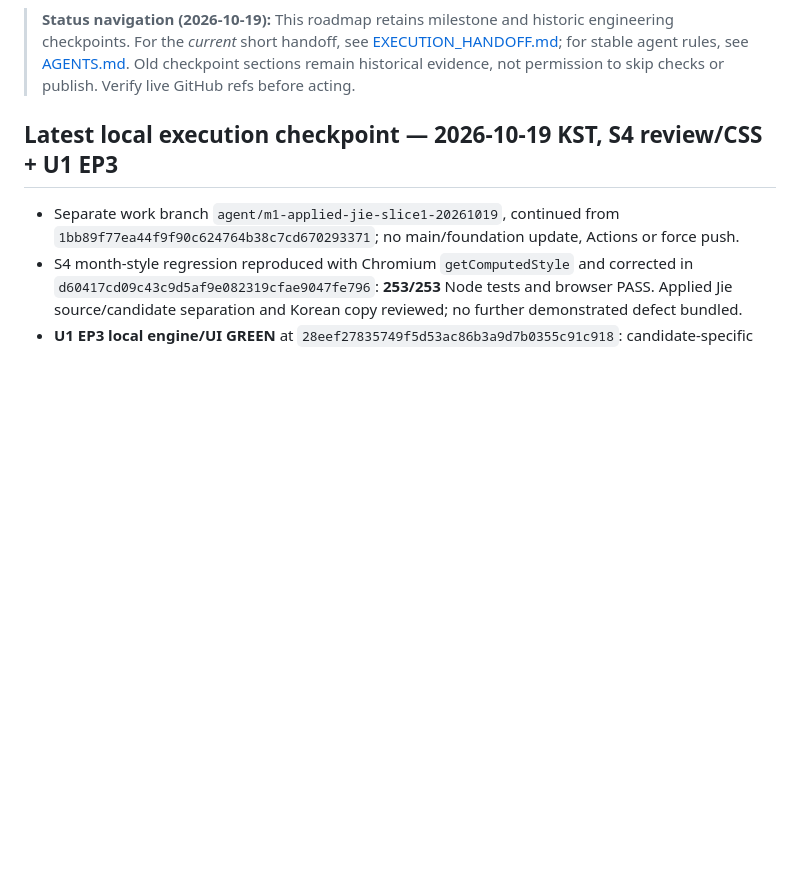
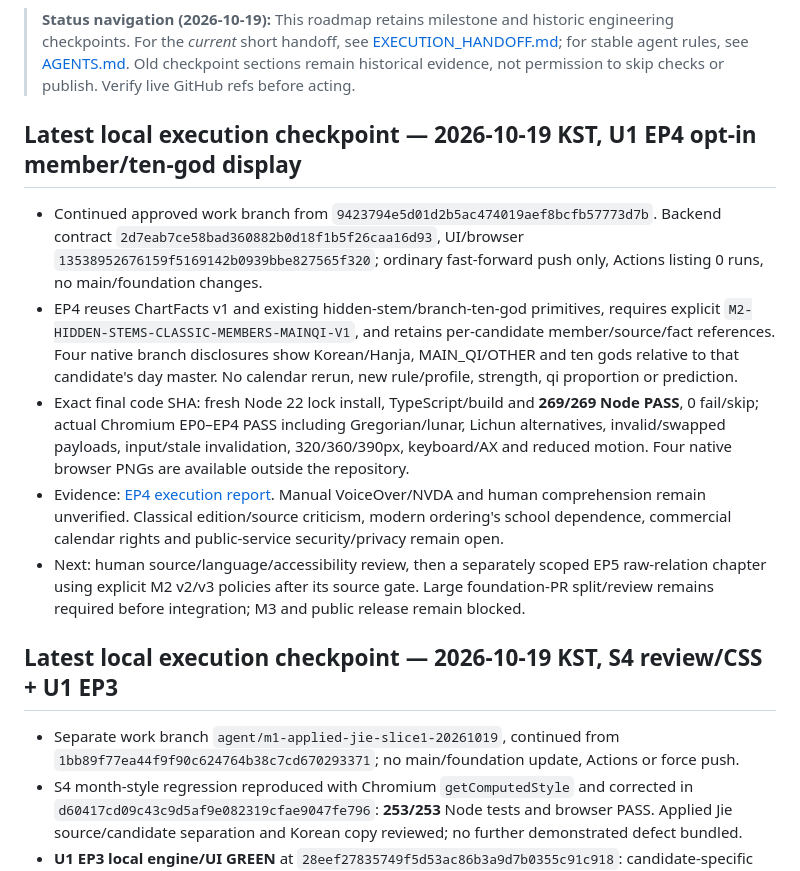
Before and after one commit to kwh01116-cmd/Manseryeok-engine, a Markdown page: docs/ROADMAP.md, the part around the change. Drawn GitHub-style; blank space fills up the shorter version.

Commit message:
docs(u1): record EP4 exact-source validation and compact handoff

```diff
--- a/docs/ROADMAP.md
+++ b/docs/ROADMAP.md
@@ -1,4 +1,12 @@
 > **Status navigation (2026-10-19):** This roadmap retains milestone and historic engineering checkpoints. For the *current* short handoff, see [EXECUTION_HANDOFF.md](EXECUTION_HANDOFF.md); for stable agent rules, see [AGENTS.md](../AGENTS.md). Old checkpoint sections remain historical evidence, not permission to skip checks or publish. Verify live GitHub refs before acting.
+
+## Latest local execution checkpoint — 2026-10-19 KST, U1 EP4 opt-in member/ten-god display
+
+- Continued approved work branch from `9423794e5d01d2b5ac474019aef8bcfb57773d7b`. Backend contract `2d7eab7ce58bad360882b0d18f1b5f26caa16d93`, UI/browser `13538952676159f5169142b0939bbe827565f320`; ordinary fast-forward push only, Actions listing 0 runs, no main/foundation changes.
+- EP4 reuses ChartFacts v1 and existing hidden-stem/branch-ten-god primitives, requires explicit `M2-HIDDEN-STEMS-CLASSIC-MEMBERS-MAINQI-V1`, and retains per-candidate member/source/fact references. Four native branch disclosures show Korean/Hanja, MAIN_QI/OTHER and ten gods relative to that candidate's day master. No calendar rerun, new rule/profile, strength, qi proportion or prediction.
+- Exact final code SHA: fresh Node 22 lock install, TypeScript/build and **269/269 Node PASS**, 0 fail/skip; actual Chromium EP0–EP4 PASS including Gregorian/lunar, Lichun alternatives, invalid/swapped payloads, input/stale invalidation, 320/360/390px, keyboard/AX and reduced motion. Four native browser PNGs are available outside the repository.
+- Evidence: [EP4 execution report](engineering/U1_EP4_EXECUTION_20261019.md). Manual VoiceOver/NVDA and human comprehension remain unverified. Classical edition/source criticism, modern ordering's school dependence, commercial calendar rights and public-service security/privacy remain open.
+- Next: human source/language/accessibility review, then a separately scoped EP5 raw-relation chapter using explicit M2 v2/v3 policies after its source gate. Large foundation-PR split/review remains required before integration; M3 and public release remain blocked.
 
 ## Latest local execution checkpoint — 2026-10-19 KST, S4 review/CSS + U1 EP3
 
```
Also changed, not shown: docs/EXECUTION_HANDOFF.md (+8 -6 lines), docs/engineering/U1_EP4_EXECUTION_20261019.md (added, +151 -0 lines).
